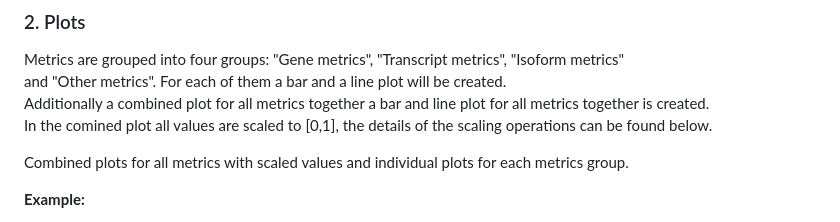
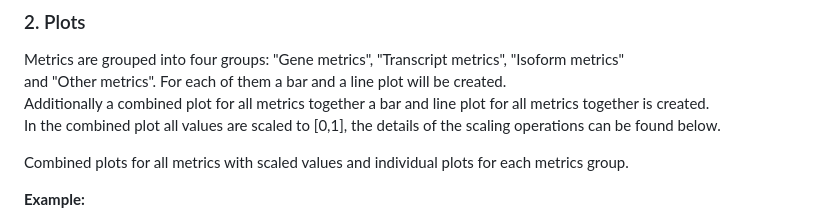
Before and after one commit to SimonHegele/rnaQAUSTcompare, a Markdown page: README.md, the part around the change. GitHub-like rendering.

Commit message:
Update README.md
Typo

```diff
--- a/README.md
+++ b/README.md
@@ -44,7 +44,7 @@ Dataframes combining the data of all short reports in .csv, .tsv and .tex format
 Metrics are grouped into four groups: "Gene metrics", "Transcript metrics", "Isoform metrics"<br>
 and "Other metrics". For each of them a bar and a line plot will be created.<br>
 Additionally a combined plot for all metrics together a bar and line plot for all metrics together is created.<br>
-In the comined plot all values are scaled to [0,1], the details of the scaling operations can be found below.<br>
+In the combined plot all values are scaled to [0,1], the details of the scaling operations can be found below.<br>
 
 Combined plots for all metrics with scaled values and individual plots for each metrics group.
 
```
